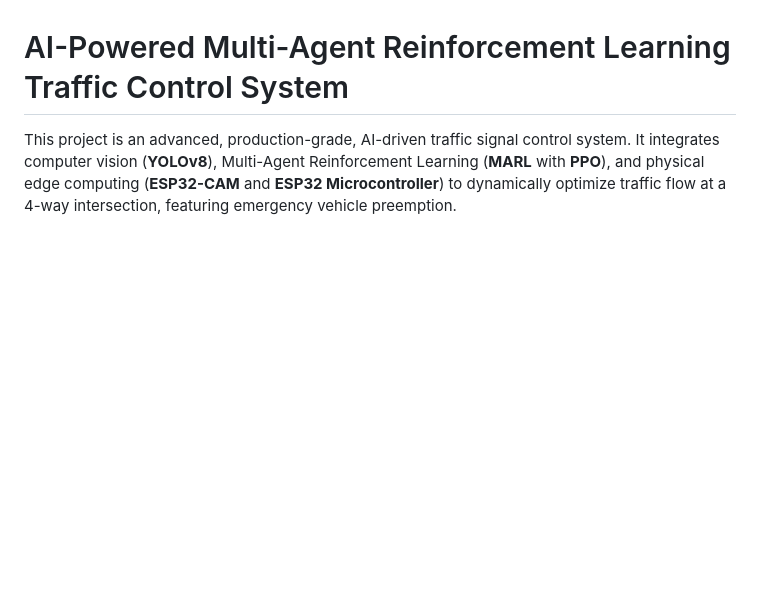
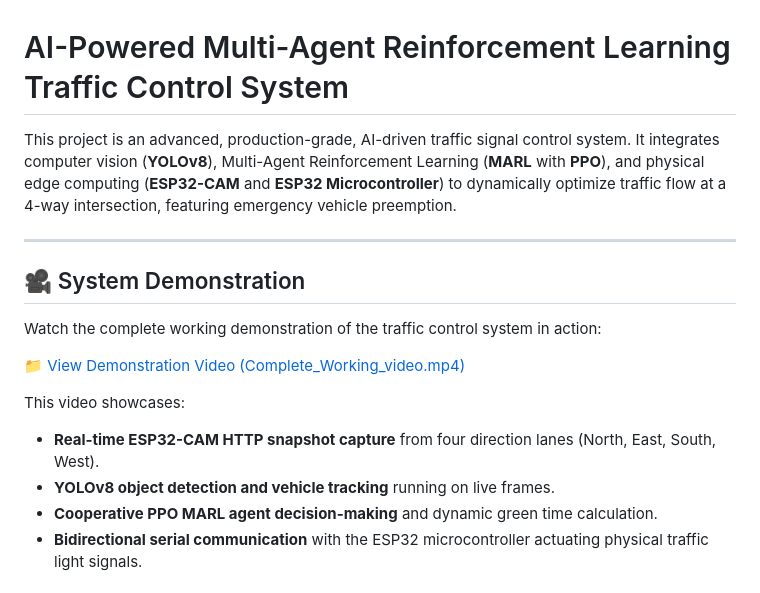
Before and after one commit to midhun-kunjumon/AI-Traffic-Control-System-Using-Marl, a Markdown page: README.md, the part around one of its changes. Drawn GitHub-style; blank space fills up the shorter version.

Commit message:
docs: Add demonstration video link and description to README

```diff
--- a/README.md
+++ b/README.md
@@ -2,3 +2,17 @@
 
 This project is an advanced, production-grade, AI-driven traffic signal control system. It integrates computer vision (**YOLOv8**), Multi-Agent Reinforcement Learning (**MARL** with **PPO**), and physical edge computing (**ESP32-CAM** and **ESP32 Microcontroller**) to dynamically optimize traffic flow at a 4-way intersection, featuring emergency vehicle preemption.
 
+---
+
+## 🎥 System Demonstration
+
+Watch the complete working demonstration of the traffic control system in action:
+
+[📁 View Demonstration Video (Complete_Working_video.mp4)](./Complete_Working_video.mp4)
+
+This video showcases:
+* **Real-time ESP32-CAM HTTP snapshot capture** from four direction lanes (North, East, South, West).
+* **YOLOv8 object detection and vehicle tracking** running on live frames.
+* **Cooperative PPO MARL agent decision-making** and dynamic green time calculation.
+* **Bidirectional serial communication** with the ESP32 microcontroller actuating physical traffic light signals.
+
```
Also changed, not shown: other parts of README.md (+36 -0 lines).
